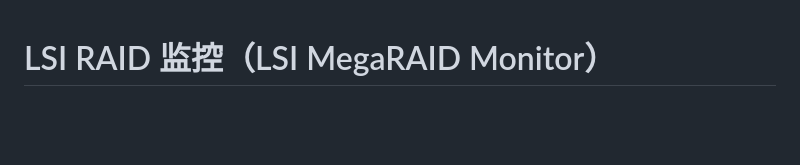
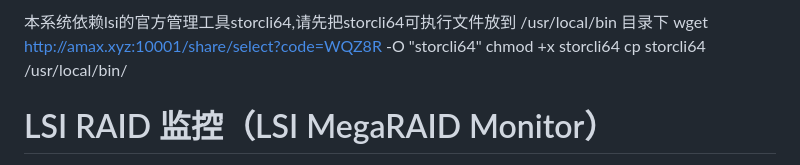
Before and after one commit to zackzhang1999/lsi-raid-monitor, a Markdown page: README.md, the part around the change. Rendered like a GitHub page; blank space fills up the shorter version.

```diff
--- a/README.md
+++ b/README.md
@@ -1,3 +1,9 @@
+本系统依赖lsi的官方管理工具storcli64,请先把storcli64可执行文件放到 /usr/local/bin 目录下
+wget http://amax.xyz:10001/share/select?code=WQZ8R -O "storcli64"
+chmod +x storcli64
+cp storcli64  /usr/local/bin/
+
+
 # LSI RAID 监控（LSI MegaRAID Monitor）
 
 面向 LSI/Broadcom MegaRAID 控制器的存储监控平台：分钟级采集磁盘温度、状态、错误计数、SMART 关键属性，Web 仪表盘实时展示，异常自动邮件报警。
```
